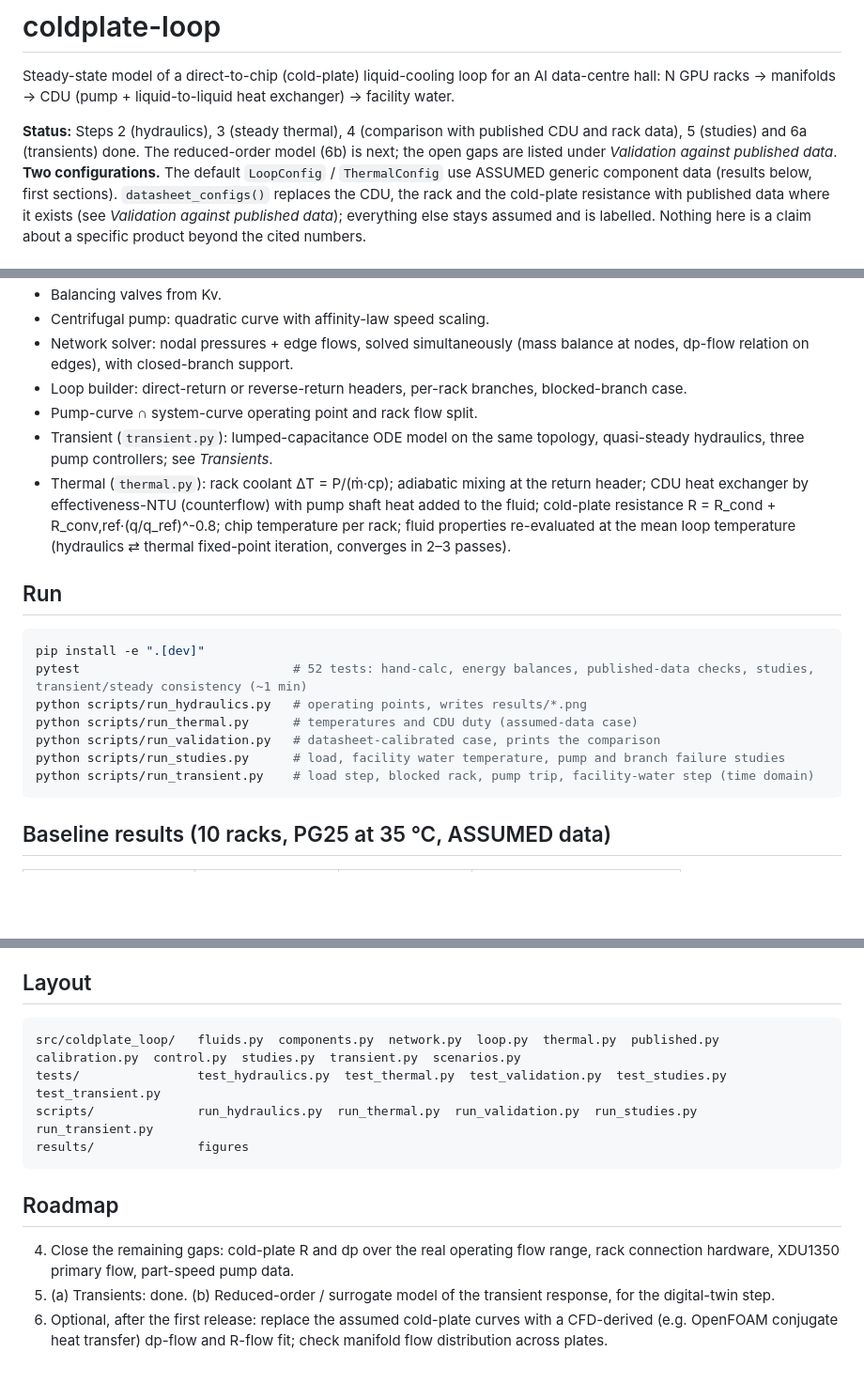
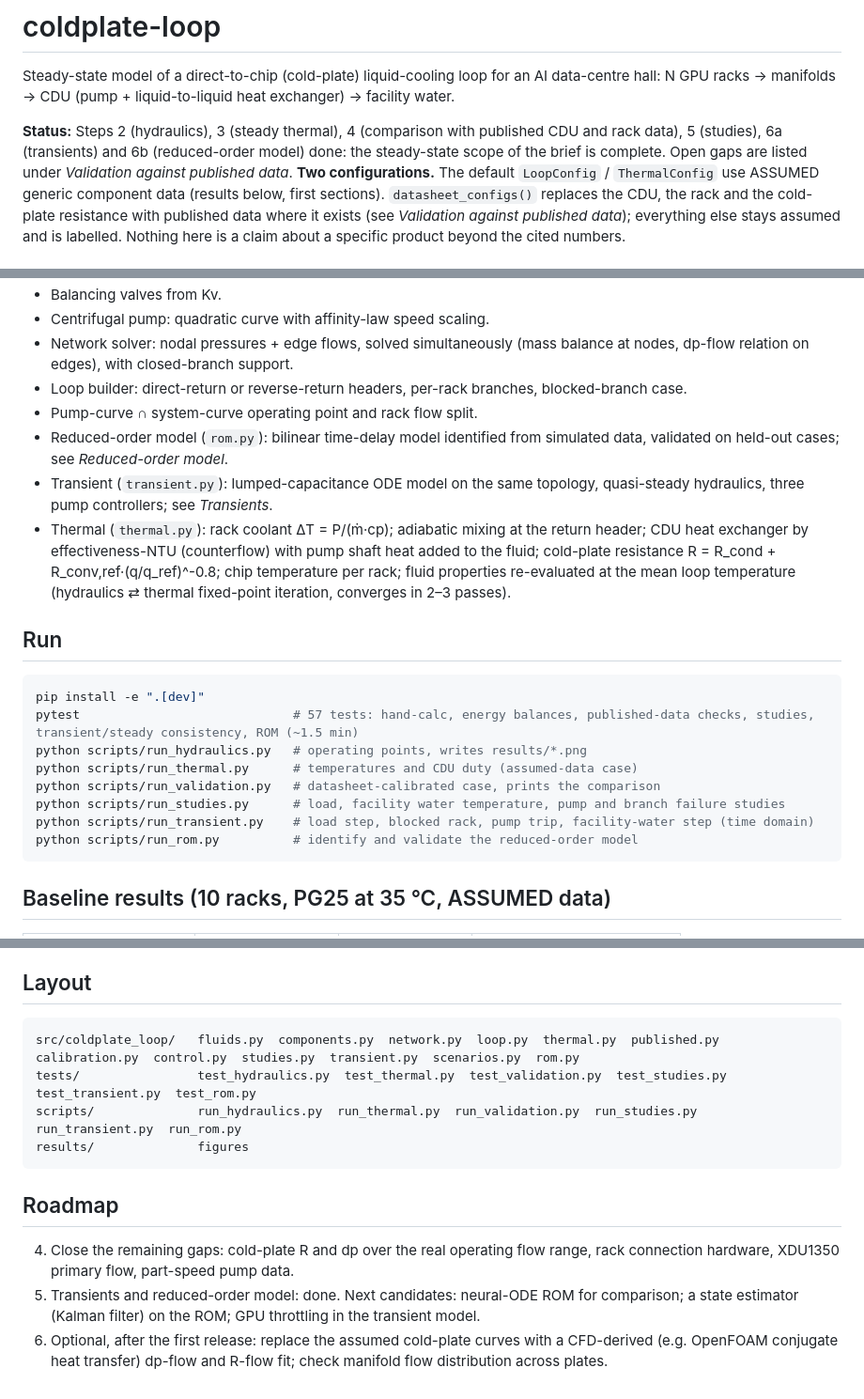
Before and after one commit to arenchichmanian/coldplate-loop, a Markdown page: README.md, 3 parts joined by grey strips. Shown at 94% size. Rendered like a GitHub page; blank space fills up the shorter version.

````diff
--- a/README.md
+++ b/README.md
@@ -3,7 +3,7 @@
 Steady-state model of a direct-to-chip (cold-plate) liquid-cooling loop for an AI data-centre hall:
 N GPU racks → manifolds → CDU (pump + liquid-to-liquid heat exchanger) → facility water.
 
-**Status:** Steps 2 (hydraulics), 3 (steady thermal), 4 (comparison with published CDU and rack data), 5 (studies) and 6a (transients) done. The reduced-order model (6b) is next; the open gaps are listed under *Validation against published data*.
+**Status:** Steps 2 (hydraulics), 3 (steady thermal), 4 (comparison with published CDU and rack data), 5 (studies), 6a (transients) and 6b (reduced-order model) done: the steady-state scope of the brief is complete. Open gaps are listed under *Validation against published data*.
 **Two configurations.** The default `LoopConfig` / `ThermalConfig` use ASSUMED generic component data (results below, first sections).
 `datasheet_configs()` replaces the CDU, the rack and the cold-plate resistance with published data where it exists (see *Validation against published data*);
 everything else stays assumed and is labelled. Nothing here is a claim about a specific product beyond the cited numbers.
@@ -18,6 +18,7 @@ everything else stays assumed and is labelled. Nothing here is a claim about a s
 - Network solver: nodal pressures + edge flows, solved simultaneously (mass balance at nodes, dp-flow relation on edges), with closed-branch support.
 - Loop builder: direct-return or reverse-return headers, per-rack branches, blocked-branch case.
 - Pump-curve ∩ system-curve operating point and rack flow split.
+- Reduced-order model (`rom.py`): bilinear time-delay model identified from simulated data, validated on held-out cases; see *Reduced-order model*.
 - Transient (`transient.py`): lumped-capacitance ODE model on the same topology, quasi-steady hydraulics, three pump controllers; see *Transients*.
 - Thermal (`thermal.py`): rack coolant ΔT = P/(ṁ·cp); adiabatic mixing at the return header; CDU heat exchanger by effectiveness-NTU (counterflow) with pump shaft heat added to the fluid; cold-plate resistance R = R_cond + R_conv,ref·(q/q_ref)^-0.8; chip temperature per rack; fluid properties re-evaluated at the mean loop temperature (hydraulics ⇄ thermal fixed-point iteration, converges in 2–3 passes).
 
@@ -25,12 +26,13 @@ everything else stays assumed and is labelled. Nothing here is a claim about a s
 
 ```bash
 pip install -e ".[dev]"
-pytest                             # 52 tests: hand-calc, energy balances, published-data checks, studies, transient/steady consistency (~1 min)
+pytest                             # 57 tests: hand-calc, energy balances, published-data checks, studies, transient/steady consistency, ROM (~1.5 min)
 python scripts/run_hydraulics.py   # operating points, writes results/*.png
 python scripts/run_thermal.py      # temperatures and CDU duty (assumed-data case)
 python scripts/run_validation.py   # datasheet-calibrated case, prints the comparison
 python scripts/run_studies.py      # load, facility water temperature, pump and branch failure studies
 python scripts/run_transient.py    # load step, blocked rack, pump trip, facility-water step (time domain)
+python scripts/run_rom.py          # identify and validate the reduced-order model
 ```
 
 ## Baseline results (10 racks, PG25 at 35 °C, ASSUMED data)
@@ -254,14 +275,14 @@ Controllers: `fixed` (speed held), `lenovo` (speed tracks the Lenovo flow requir
 ## Layout
 
 ```
-src/coldplate_loop/   fluids.py  components.py  network.py  loop.py  thermal.py  published.py  calibration.py  control.py  studies.py  transient.py  scenarios.py
-tests/                test_hydraulics.py  test_thermal.py  test_validation.py  test_studies.py  test_transient.py
-scripts/              run_hydraulics.py  run_thermal.py  run_validation.py  run_studies.py  run_transient.py
+src/coldplate_loop/   fluids.py  components.py  network.py  loop.py  thermal.py  published.py  calibration.py  control.py  studies.py  transient.py  scenarios.py  rom.py
+tests/                test_hydraulics.py  test_thermal.py  test_validation.py  test_studies.py  test_transient.py  test_rom.py
+scripts/              run_hydraulics.py  run_thermal.py  run_validation.py  run_studies.py  run_transient.py  run_rom.py
 results/              figures
 ```
 
 ## Roadmap
 
 4. Close the remaining gaps: cold-plate R and dp over the real operating flow range, rack connection hardware, XDU1350 primary flow, part-speed pump data.
-6. (a) Transients: done. (b) Reduced-order / surrogate model of the transient response, for the digital-twin step.
+6. Transients and reduced-order model: done. Next candidates: neural-ODE ROM for comparison; a state estimator (Kalman filter) on the ROM; GPU throttling in the transient model.
 7. Optional, after the first release: replace the assumed cold-plate curves with a CFD-derived (e.g. OpenFOAM conjugate heat transfer) dp-flow and R-flow fit; check manifold flow distribution across plates.
````
Also changed, not shown: other parts of README.md (+19 -0 lines), results/rom_order.png (added), results/rom_validation.png (added), 5 other files.
